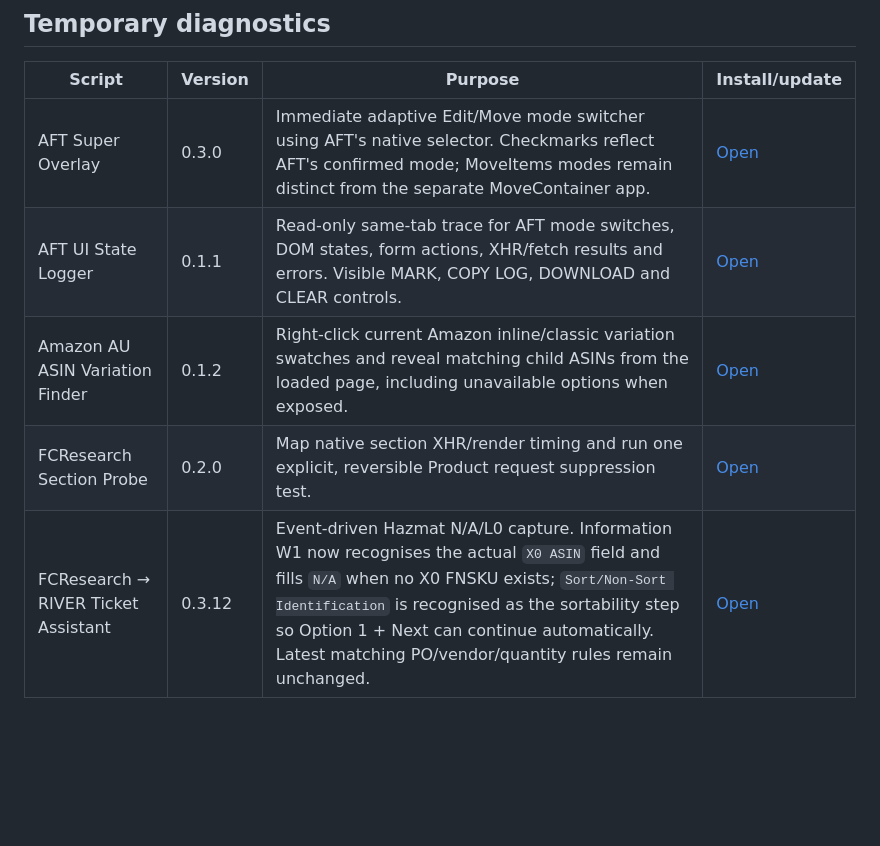
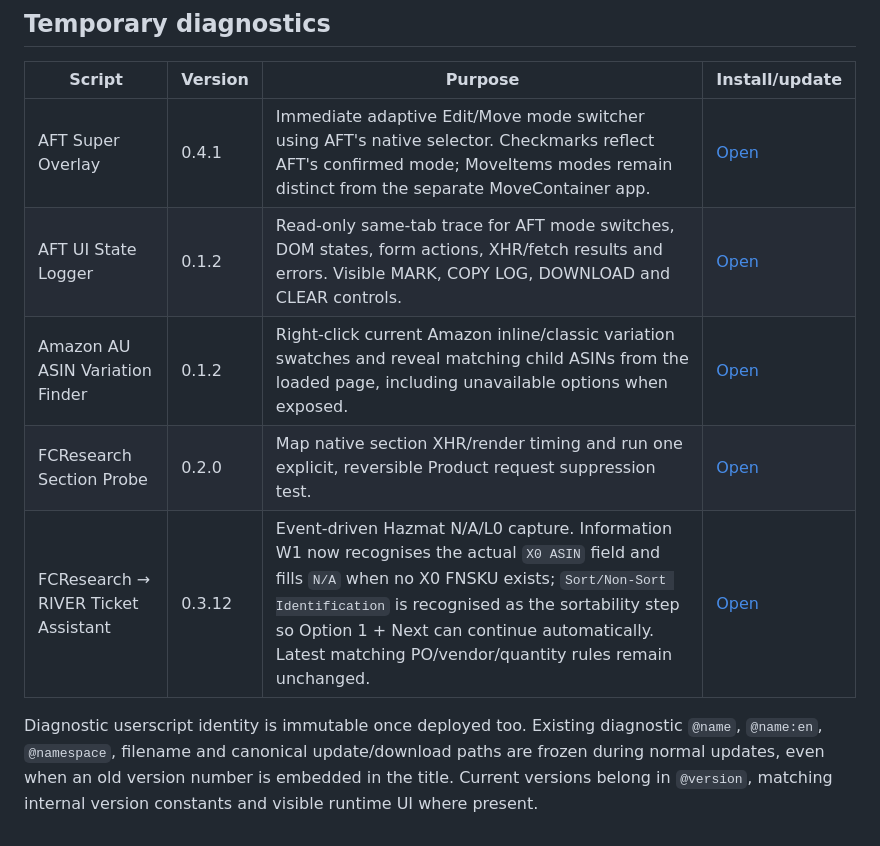
Before and after one commit to 1Sirkkris/-tampermonkey-v2, a Markdown page: README.md, the part around the change. GitHub-like rendering; blank space fills up the shorter version.

Commit message:
docs: correct diagnostic versions and identity guidance

```diff
--- a/README.md
+++ b/README.md
@@ -31,8 +31,10 @@ Rule: when duplicate uploads exist, prefer the stable `.user.js` file unless exp
 
 | Script | Version | Purpose | Install/update |
 | --- | --- | --- | --- |
-| AFT Super Overlay | 0.3.0 | Immediate adaptive Edit/Move mode switcher using AFT's native selector. Checkmarks reflect AFT's confirmed mode; MoveItems modes remain distinct from the separate MoveContainer app. | [Open](https://raw.githubusercontent.com/1Sirkkris/-tampermonkey-v2/main/Diagnostics/AFT_Super_Overlay_TEST.user.js) |
-| AFT UI State Logger | 0.1.1 | Read-only same-tab trace for AFT mode switches, DOM states, form actions, XHR/fetch results and errors. Visible MARK, COPY LOG, DOWNLOAD and CLEAR controls. | [Open](https://raw.githubusercontent.com/1Sirkkris/-tampermonkey-v2/main/Diagnostics/AFT_UI_State_Logger_TEST.user.js) |
-| Amazon AU ASIN Variation Finder | 0.1.2| Right-click current Amazon inline/classic variation swatches and reveal matching child ASINs from the loaded page, including unavailable options when exposed. | [Open](https://raw.githubusercontent.com/1Sirkkris/-tampermonkey-v2/main/Diagnostics/Amazon_ASIN_Variation_Finder_TEST.user.js) |
+| AFT Super Overlay | 0.4.1 | Immediate adaptive Edit/Move mode switcher using AFT's native selector. Checkmarks reflect AFT's confirmed mode; MoveItems modes remain distinct from the separate MoveContainer app. | [Open](https://raw.githubusercontent.com/1Sirkkris/-tampermonkey-v2/main/Diagnostics/AFT_Super_Overlay_TEST.user.js) |
+| AFT UI State Logger | 0.1.2 | Read-only same-tab trace for AFT mode switches, DOM states, form actions, XHR/fetch results and errors. Visible MARK, COPY LOG, DOWNLOAD and CLEAR controls. | [Open](https://raw.githubusercontent.com/1Sirkkris/-tampermonkey-v2/main/Diagnostics/AFT_UI_State_Logger_TEST.user.js) |
+| Amazon AU ASIN Variation Finder | 0.1.2 | Right-click current Amazon inline/classic variation swatches and reveal matching child ASINs from the loaded page, including unavailable options when exposed. | [Open](https://raw.githubusercontent.com/1Sirkkris/-tampermonkey-v2/main/Diagnostics/Amazon_ASIN_Variation_Finder_TEST.user.js) |
 | FCResearch Section Probe | 0.2.0 | Map native section XHR/render timing and run one explicit, reversible Product request suppression test. | [Open](https://raw.githubusercontent.com/1Sirkkris/-tampermonkey-v2/main/Diagnostics/FCR_Section_Probe.user.js) |
-| FCResearch → RIVER Ticket Assistant | 0.3.12| Event-driven Hazmat N/A/L0 capture. Information W1 now recognises the actual `X0 ASIN` field and fills `N/A` when no X0 FNSKU exists; `Sort/Non-Sort Identification` is recognised as the sortability step so Option 1 + Next can continue automatically. Latest matching PO/vendor/quantity rules remain unchanged. | [Open](https://raw.githubusercontent.com/1Sirkkris/-tampermonkey-v2/main/FCResearch_RIVER_Ticket_Assistant.user.js) |
+| FCResearch → RIVER Ticket Assistant | 0.3.12 | Event-driven Hazmat N/A/L0 capture. Information W1 now recognises the actual `X0 ASIN` field and fills `N/A` when no X0 FNSKU exists; `Sort/Non-Sort Identification` is recognised as the sortability step so Option 1 + Next can continue automatically. Latest matching PO/vendor/quantity rules remain unchanged. | [Open](https://raw.githubusercontent.com/1Sirkkris/-tampermonkey-v2/main/FCResearch_RIVER_Ticket_Assistant.user.js) |
+
+Diagnostic userscript identity is immutable once deployed too. Existing diagnostic `@name`, `@name:en`, `@namespace`, filename and canonical update/download paths are frozen during normal updates, even when an old version number is embedded in the title. Current versions belong in `@version`, matching internal version constants and visible runtime UI where present.
```
